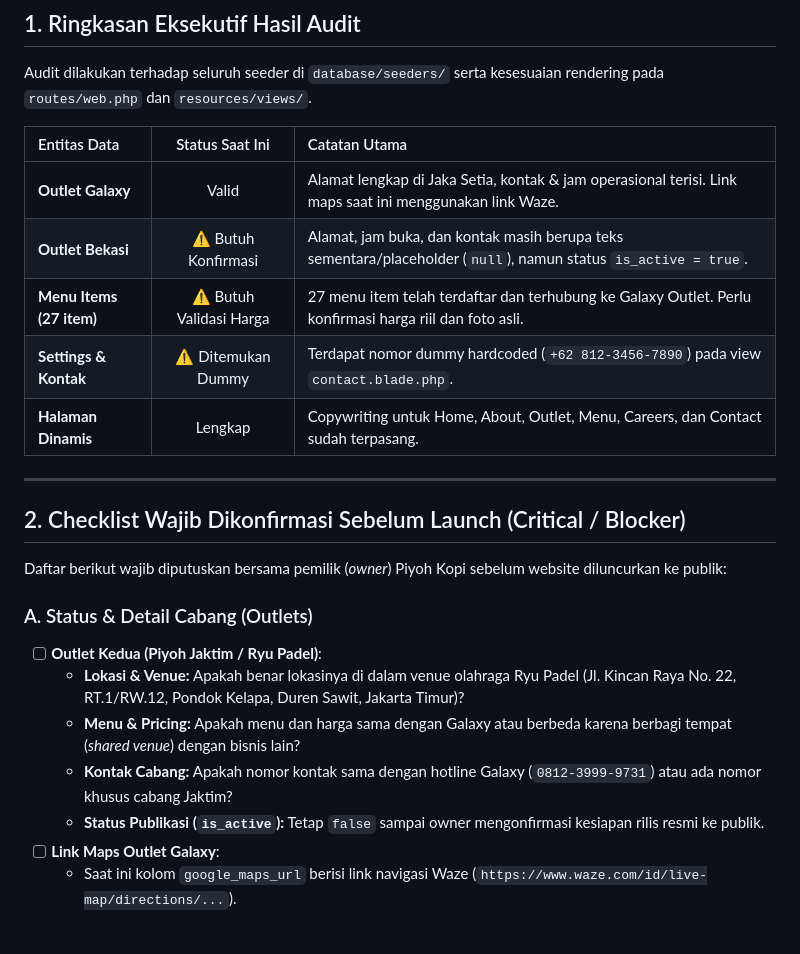
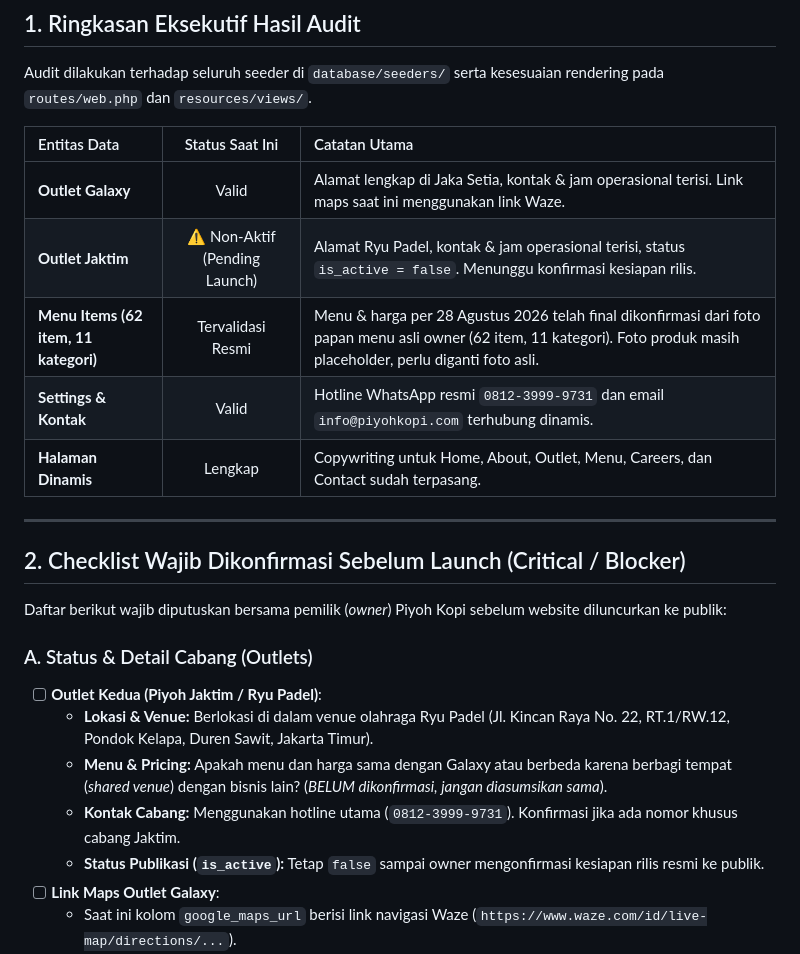
Before and after one commit to frahmat68-beep/PiyohWeb, a Markdown page: docs/data-audit-checklist.md, the part around one of its changes. GitHub-like rendering; blank space fills up the shorter version.

```diff
--- a/docs/data-audit-checklist.md
+++ b/docs/data-audit-checklist.md
@@ -11,9 +11,9 @@ Audit dilakukan terhadap seluruh seeder di `database/seeders/` serta kesesuaian
 | Entitas Data | Status Saat Ini | Catatan Utama |
 | :--- | :---: | :--- |
 | **Outlet Galaxy** |  Valid | Alamat lengkap di Jaka Setia, kontak & jam operasional terisi. Link maps saat ini menggunakan link Waze. |
-| **Outlet Bekasi** | ⚠️ Butuh Konfirmasi | Alamat, jam buka, dan kontak masih berupa teks sementara/placeholder (`null`), namun status `is_active = true`. |
-| **Menu Items (27 item)** | ⚠️ Butuh Validasi Harga | 27 menu item telah terdaftar dan terhubung ke Galaxy Outlet. Perlu konfirmasi harga riil dan foto asli. |
-| **Settings & Kontak** | ⚠️ Ditemukan Dummy | Terdapat nomor dummy hardcoded (`+62 812-3456-7890`) pada view `contact.blade.php`. |
+| **Outlet Jaktim** | ⚠️ Non-Aktif (Pending Launch) | Alamat Ryu Padel, kontak & jam operasional terisi, status `is_active = false`. Menunggu konfirmasi kesiapan rilis. |
+| **Menu Items (62 item, 11 kategori)** |  Tervalidasi Resmi | Menu & harga per 28 Agustus 2026 telah final dikonfirmasi dari foto papan menu asli owner (62 item, 11 kategori). Foto produk masih placeholder, perlu diganti foto asli. |
+| **Settings & Kontak** |  Valid | Hotline WhatsApp resmi `0812-3999-9731` dan email `info@piyohkopi.com` terhubung dinamis. |
 | **Halaman Dinamis** |  Lengkap | Copywriting untuk Home, About, Outlet, Menu, Careers, dan Contact sudah terpasang. |
 
 ---
@@ -24,9 +24,9 @@ Daftar berikut wajib diputuskan bersama pemilik (*owner*) Piyoh Kopi sebelum web
 
 ### A. Status & Detail Cabang (Outlets)
 - [ ] **Outlet Kedua (Piyoh Jaktim / Ryu Padel)**:
-  - **Lokasi & Venue:** Apakah benar lokasinya di dalam venue olahraga Ryu Padel (Jl. Kincan Raya No. 22, RT.1/RW.12, Pondok Kelapa, Duren Sawit, Jakarta Timur)?
-  - **Menu & Pricing:** Apakah menu dan harga sama dengan Galaxy atau berbeda karena berbagi tempat (*shared venue*) dengan bisnis lain?
-  - **Kontak Cabang:** Apakah nomor kontak sama dengan hotline Galaxy (`0812-3999-9731`) atau ada nomor khusus cabang Jaktim?
+  - **Lokasi & Venue:** Berlokasi di dalam venue olahraga Ryu Padel (Jl. Kincan Raya No. 22, RT.1/RW.12, Pondok Kelapa, Duren Sawit, Jakarta Timur).
+  - **Menu & Pricing:** Apakah menu dan harga sama dengan Galaxy atau berbeda karena berbagi tempat (*shared venue*) dengan bisnis lain? (*BELUM dikonfirmasi, jangan diasumsikan sama*).
+  - **Kontak Cabang:** Menggunakan hotline utama (`0812-3999-9731`). Konfirmasi jika ada nomor khusus cabang Jaktim.
   - **Status Publikasi (`is_active`):** Tetap `false` sampai owner mengonfirmasi kesiapan rilis resmi ke publik.
 - [ ] **Link Maps Outlet Galaxy**:
   - Saat ini kolom `google_maps_url` berisi link navigasi Waze (`https://www.waze.com/id/live-map/directions/...`).
```
Also changed, not shown: other parts of docs/data-audit-checklist.md (+8 -36 lines).
